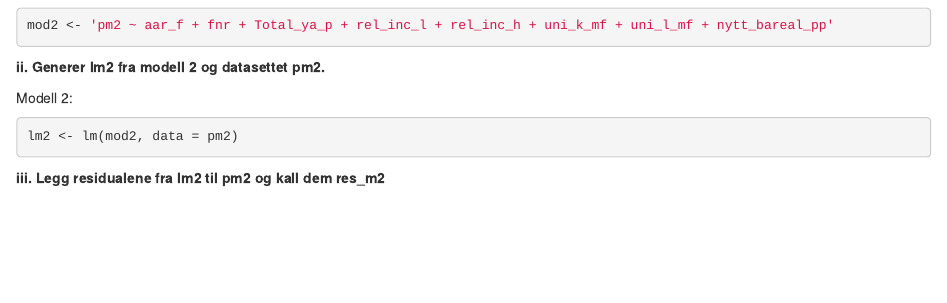
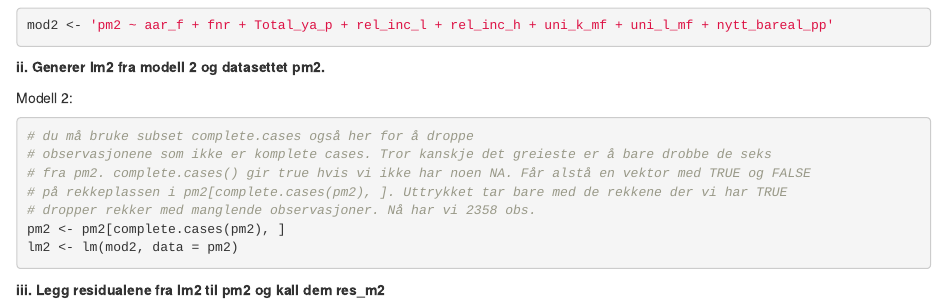
Before and after one commit to xchristoffersen/Ass-4-H21-jonchr, an R Markdown document (model.Rmd): the page in a window 1100 px wide, from 4720 px down. Rendered offline with R 4.5, knitr and Pandoc, with nearby package versions; some code elsewhere in the file could not run offline.

Commit message:
reduce pm2 to complete.cases. Now 2358 obs.

````diff
--- a/model.Rmd
+++ b/model.Rmd
@@ -175,6 +175,12 @@ mod2 <- 'pm2 ~ aar_f + fnr + Total_ya_p + rel_inc_l + rel_inc_h + uni_k_mf + uni
 Modell 2:
 
 ```{r}
+# du må bruke subset complete.cases også her for å droppe
+# observasjonene som ikke er komplete cases. Tror kanskje det greieste er å bare drobbe de seks
+# fra pm2. complete.cases() gir true hvis vi ikke har noen NA. Får alstå en vektor med TRUE og FALSE
+# på rekkeplassen i pm2[complete.cases(pm2), ]. Uttrykket tar bare med de rekkene der vi har TRUE
+# dropper rekker med manglende observasjoner. Nå har vi 2358 obs.
+pm2 <- pm2[complete.cases(pm2), ]
 lm2 <- lm(mod2, data = pm2)
 ```
 
````
